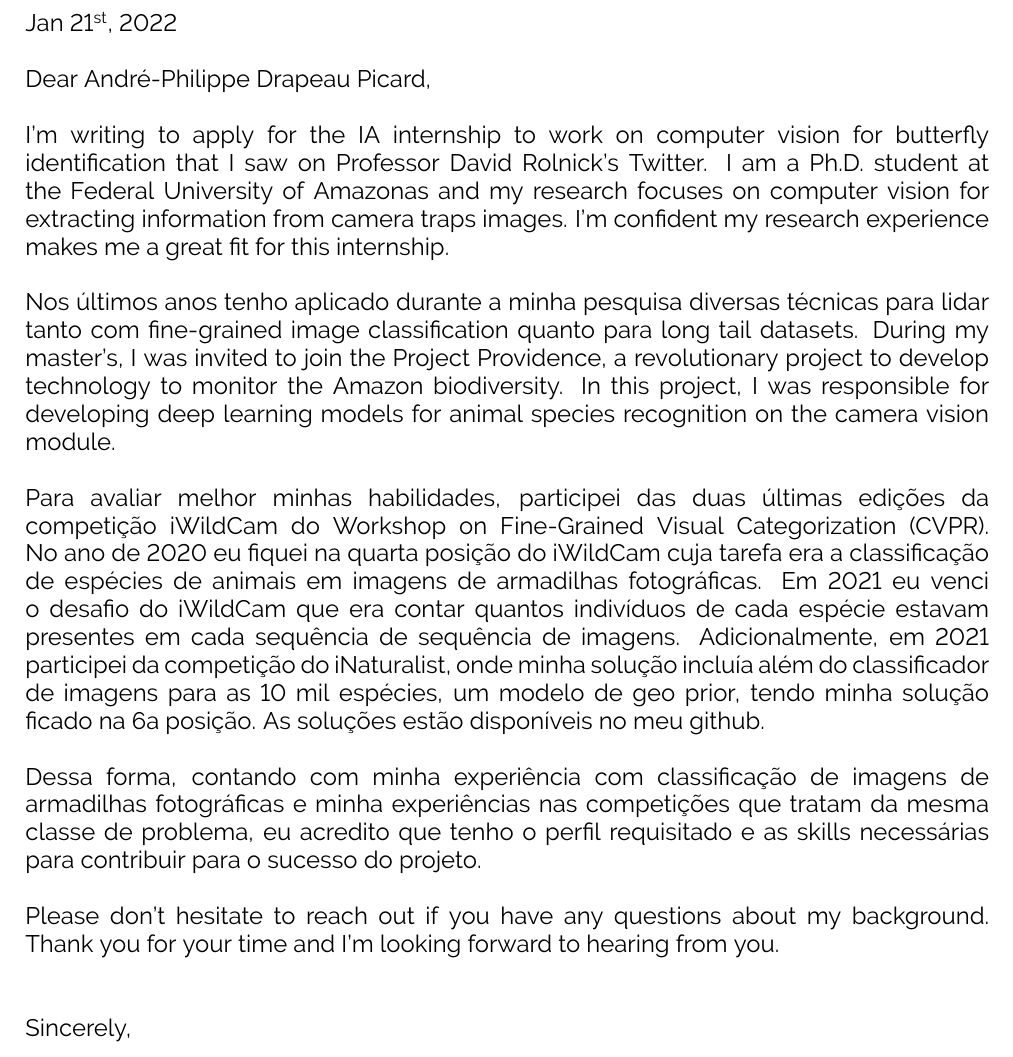
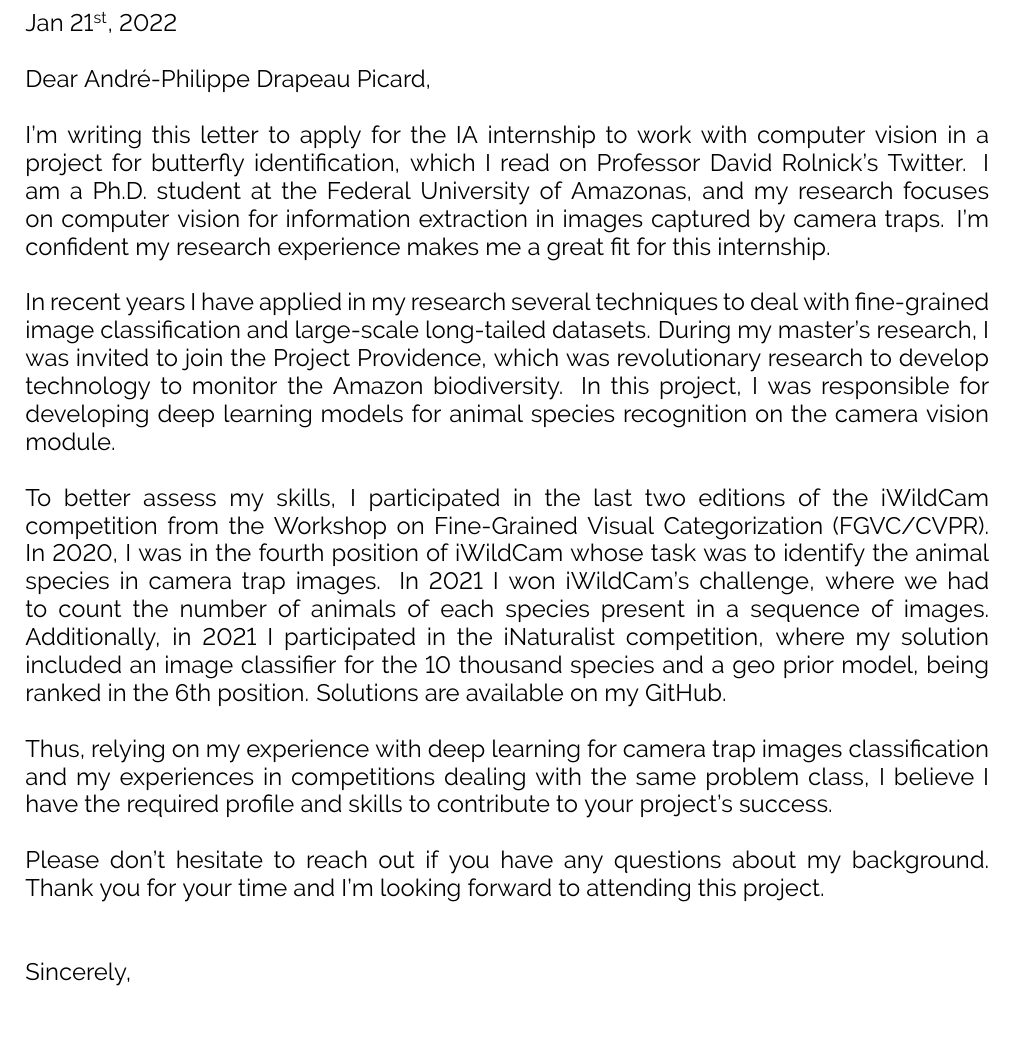
Before and after one commit to alcunha/resume, a LaTeX document (src/cover.tex): part of the page, cut so that both start at the same text, the shorter picture padded with empty space. Compiled offline with pdfLaTeX.

Commit message:
Translated cover letter

```diff
--- a/src/cover.tex
+++ b/src/cover.tex
@@ -34,38 +34,38 @@ Jan 21\textsuperscript{st}, 2022\\
 
 Dear André-Philippe Drapeau Picard,\\
 
-I'm writing to apply for the IA internship to work on computer vision for
-butterfly identification that I saw on Professor David Rolnick's Twitter. I am a
-Ph.D. student at the Federal University of Amazonas and my research focuses on
-computer vision for extracting information from camera traps images. I'm
-confident my research experience makes me a great fit for this internship.\\
+I'm writing this letter to apply for the IA internship to work with computer
+vision in a project for butterfly identification, which I read on Professor
+David Rolnick's Twitter. I am a Ph.D. student at the Federal University of
+Amazonas, and my research focuses on computer vision for information extraction
+in images captured by camera traps. I'm confident my research experience makes
+me a great fit for this internship.\\
 
-Nos últimos anos tenho aplicado durante a minha pesquisa diversas técnicas para
-lidar tanto com fine-grained image classification quanto para long tail
-datasets. During my master's, I was invited to join the Project
-Providence, a revolutionary project to develop technology to monitor the Amazon
-biodiversity. In this project, I was responsible for developing deep learning
-models for animal species recognition on the camera vision module.\\
+In recent years I have applied in my research several techniques to deal with
+fine-grained image classification and large-scale long-tailed datasets. During
+my master's research, I was invited to join the Project Providence, which was
+revolutionary research to develop technology to monitor the Amazon biodiversity.
+In this project, I was responsible for developing deep learning models for
+animal species recognition on the camera vision module.\\
 
-Para avaliar melhor minhas habilidades, participei das duas últimas edições da
-competição iWildCam do Workshop on Fine-Grained Visual Categorization (CVPR).
-No ano de 2020 eu fiquei na quarta posição do iWildCam cuja tarefa era a
-classificação de espécies de animais em imagens de armadilhas fotográficas. Em
-2021 eu venci o desafio do iWildCam que era contar quantos indivíduos de cada
-espécie estavam presentes em cada sequência de sequência de imagens.
-Adicionalmente, em 2021 participei da competição do iNaturalist, onde minha
-solução incluía além do classificador de imagens para as 10 mil espécies, um
-modelo de geo prior, tendo minha solução ficado na 6a posição. As soluções
-estão disponíveis no meu github.\\
+To better assess my skills, I participated in the last two editions of the
+iWildCam competition from the Workshop on Fine-Grained Visual Categorization
+(FGVC/CVPR). In 2020, I was in the fourth position of iWildCam whose
+task was to identify the animal species in camera trap images. In 2021 I won
+iWildCam's challenge, where we had to count the number of animals of each
+species present in a sequence of images. Additionally, in 2021 I participated in
+the iNaturalist competition, where my solution included an image classifier for
+the 10 thousand species and a geo prior model, being ranked in the 6th
+position. Solutions are available on my GitHub.\\
 
-Dessa forma, contando com minha experiência com classificação de imagens de
-armadilhas fotográficas e minha experiências nas competições que tratam da
-mesma classe de problema, eu acredito que tenho o perfil requisitado e as
-skills necessárias para contribuir para o sucesso do projeto.\\
+Thus, relying on my experience with deep learning for camera trap images
+classification and my experiences in competitions dealing with the same problem
+class, I believe I have the required profile and skills to contribute to your
+project's success.\\
 
-Please don't hesitate to reach out if you have any questions about my
-background. Thank you for your time and I'm looking forward to hearing from
-you.\\\\
+Please don’t hesitate to reach out if you have any questions about my
+background. Thank you for your time and I’m looking forward to attending this
+project.\\\\
 
 Sincerely,\\
 
```
